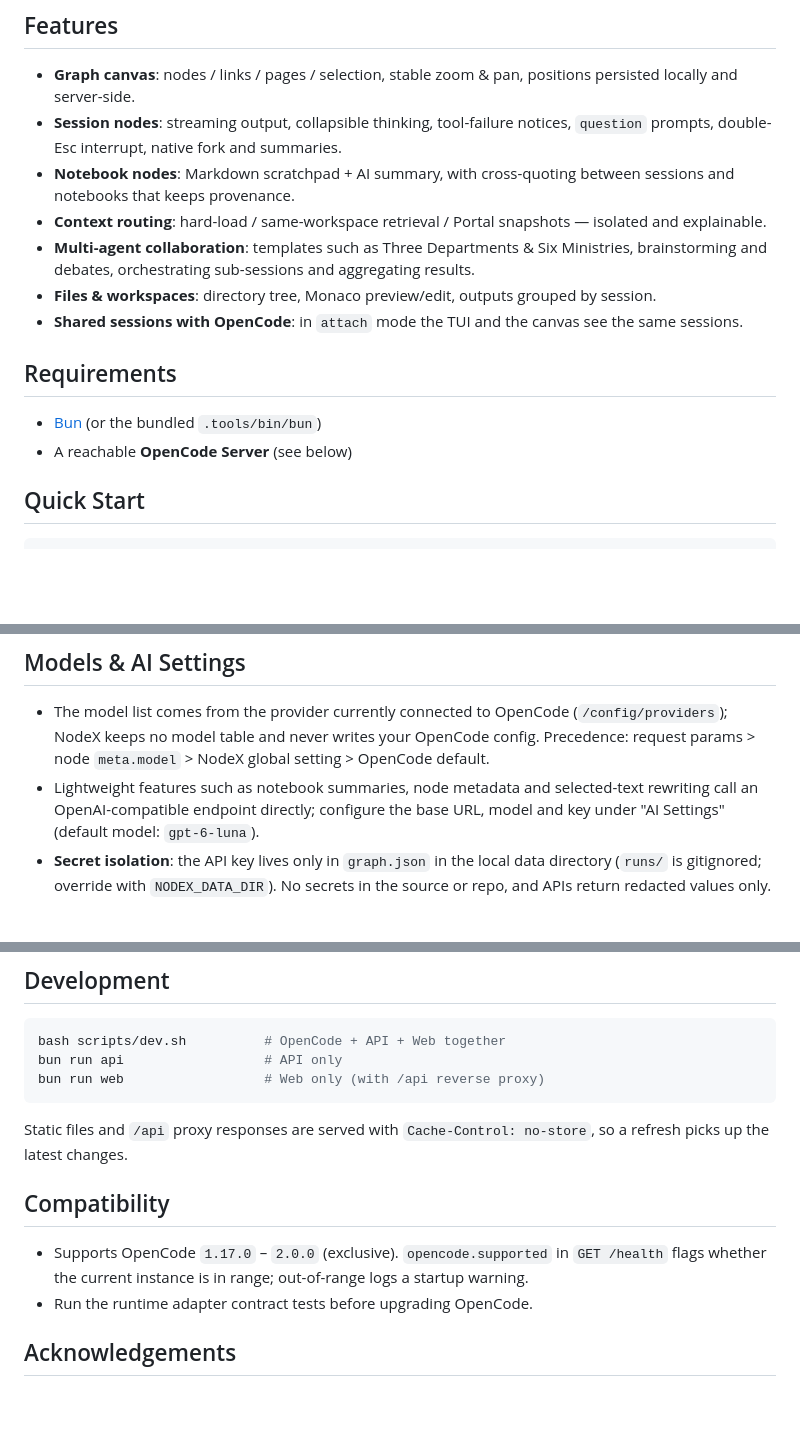
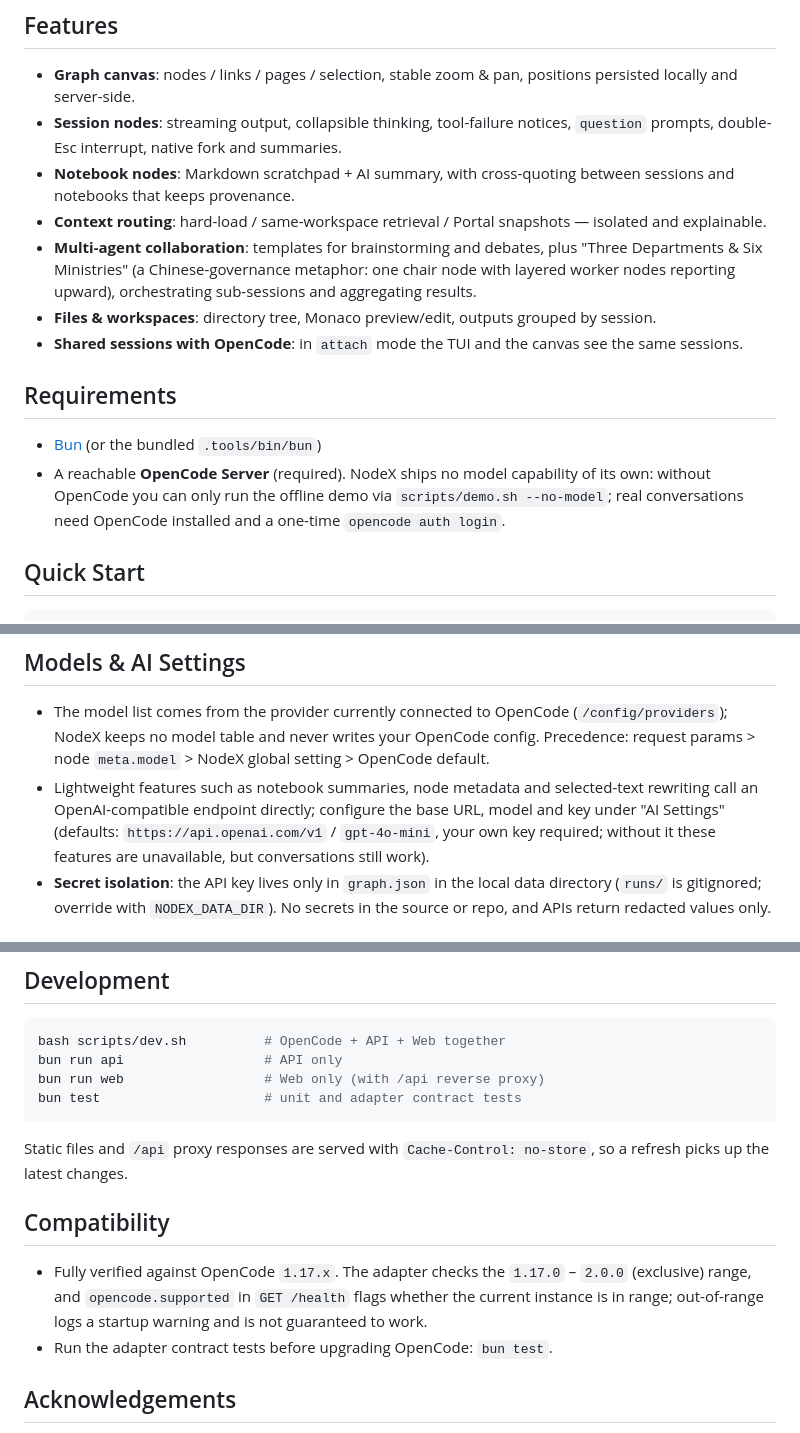
Before and after one commit to ShawnPi233/nodex-ai-studio, a Markdown page: README.en.md, 3 parts joined by grey strips. GitHub-like rendering; blank space fills up the shorter version.

````diff
--- a/README.en.md
+++ b/README.en.md
@@ -38,14 +42,14 @@ NodeX turns every AI session into a **canvas node**: links express references an
 - **Session nodes**: streaming output, collapsible thinking, tool-failure notices, `question` prompts, double-Esc interrupt, native fork and summaries.
 - **Notebook nodes**: Markdown scratchpad + AI summary, with cross-quoting between sessions and notebooks that keeps provenance.
 - **Context routing**: hard-load / same-workspace retrieval / Portal snapshots — isolated and explainable.
-- **Multi-agent collaboration**: templates such as Three Departments & Six Ministries, brainstorming and debates, orchestrating sub-sessions and aggregating results.
+- **Multi-agent collaboration**: templates for brainstorming and debates, plus "Three Departments & Six Ministries" (a Chinese-governance metaphor: one chair node with layered worker nodes reporting upward), orchestrating sub-sessions and aggregating results.
 - **Files & workspaces**: directory tree, Monaco preview/edit, outputs grouped by session.
 - **Shared sessions with OpenCode**: in `attach` mode the TUI and the canvas see the same sessions.
 
 ## Requirements
 
 - [Bun](https://bun.sh) (or the bundled `.tools/bin/bun`)
-- A reachable **OpenCode Server** (see below)
+- A reachable **OpenCode Server** (required). NodeX ships no model capability of its own: without OpenCode you can only run the offline demo via `scripts/demo.sh --no-model`; real conversations need OpenCode installed and a one-time `opencode auth login`.
 
 ## Quick Start
 
@@ -130,7 +134,7 @@ After installing, click the NodeX icon in the activity bar or run the command `N
 ## Models & AI Settings
 
 - The model list comes from the provider currently connected to OpenCode (`/config/providers`); NodeX keeps no model table and never writes your OpenCode config. Precedence: request params > node `meta.model` > NodeX global setting > OpenCode default.
-- Lightweight features such as notebook summaries, node metadata and selected-text rewriting call an OpenAI-compatible endpoint directly; configure the base URL, model and key under "AI Settings" (default model: `gpt-6-luna`).
+- Lightweight features such as notebook summaries, node metadata and selected-text rewriting call an OpenAI-compatible endpoint directly; configure the base URL, model and key under "AI Settings" (defaults: `https://api.openai.com/v1` / `gpt-4o-mini`, your own key required; without it these features are unavailable, but conversations still work).
 - **Secret isolation**: the API key lives only in `graph.json` in the local data directory (`runs/` is gitignored; override with `NODEX_DATA_DIR`). No secrets in the source or repo, and APIs return redacted values only.
 
 ## Architecture
@@ -156,14 +160,15 @@ nodex/
 bash scripts/dev.sh          # OpenCode + API + Web together
 bun run api                  # API only
 bun run web                  # Web only (with /api reverse proxy)
+bun test                     # unit and adapter contract tests
 ```
 
 Static files and `/api` proxy responses are served with `Cache-Control: no-store`, so a refresh picks up the latest changes.
 
 ## Compatibility
 
-- Supports OpenCode `1.17.0` – `2.0.0` (exclusive). `opencode.supported` in `GET /health` flags whether the current instance is in range; out-of-range logs a startup warning.
-- Run the runtime adapter contract tests before upgrading OpenCode.
+- Fully verified against OpenCode `1.17.x`. The adapter checks the `1.17.0` – `2.0.0` (exclusive) range, and `opencode.supported` in `GET /health` flags whether the current instance is in range; out-of-range logs a startup warning and is not guaranteed to work.
+- Run the adapter contract tests before upgrading OpenCode: `bun test`.
 
 ## Acknowledgements
 
````
Also changed, not shown: other parts of README.en.md (+5 -1 lines), README.md (+10 -5 lines).
